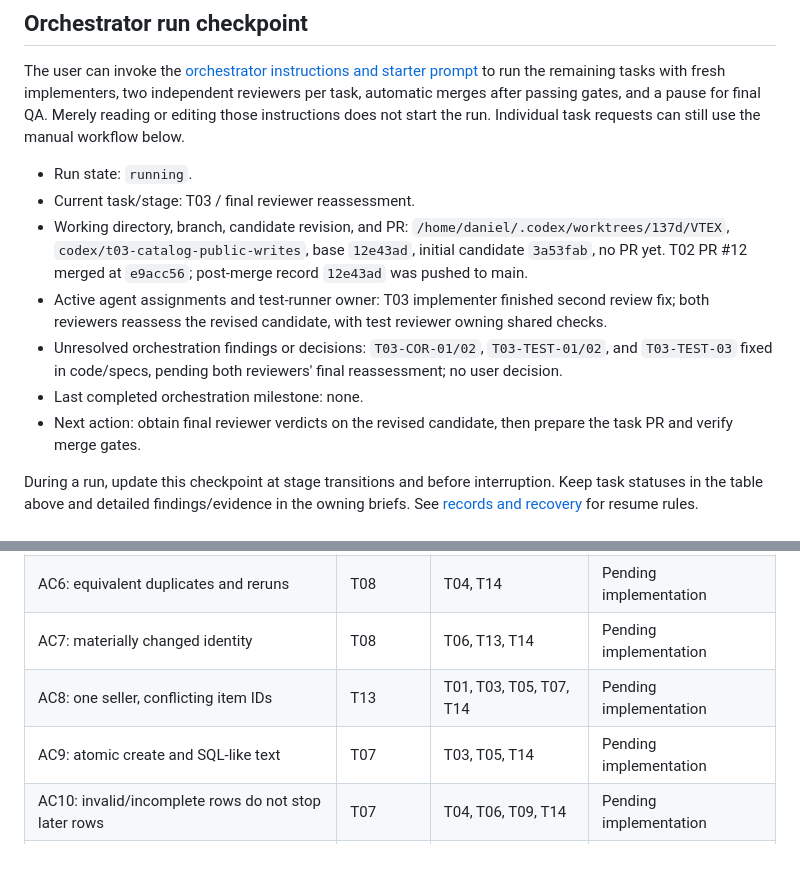
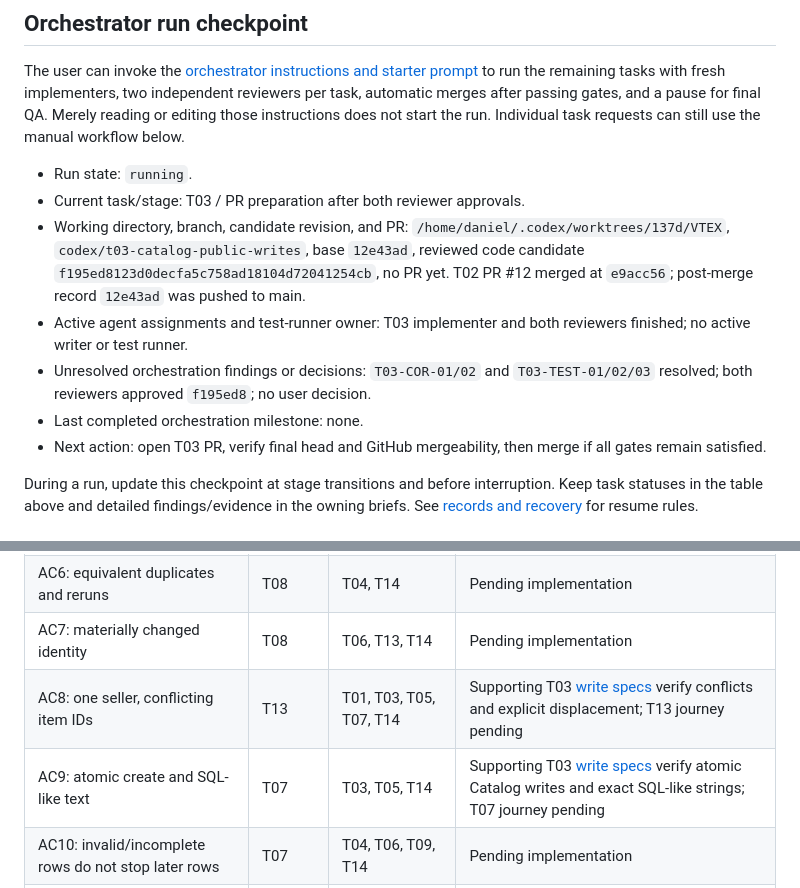
Before and after one commit to dccunha/CatalogConsolidation, a Markdown page: docs/tasks/README.md, 2 parts joined by grey strips. Drawn GitHub-style; blank space fills up the shorter version.

Commit message:
Record Catalog write review approvals

```diff
--- a/docs/tasks/README.md
+++ b/docs/tasks/README.md
@@ -37,12 +37,12 @@ Milestones: T08 verifies importer/rerun services; T10 makes upload, results, and
 The user can invoke the [orchestrator instructions and starter prompt](orchestrator.md#starter-prompt) to run the remaining tasks with fresh implementers, two independent reviewers per task, automatic merges after passing gates, and a pause for final QA. Merely reading or editing those instructions does not start the run. Individual task requests can still use the manual workflow below.
 
 - Run state: `running`.
-- Current task/stage: T03 / final reviewer reassessment.
-- Working directory, branch, candidate revision, and PR: `/home/daniel/.codex/worktrees/137d/VTEX`, `codex/t03-catalog-public-writes`, base `12e43ad`, initial candidate `3a53fab`, no PR yet. T02 PR #12 merged at `e9acc56`; post-merge record `12e43ad` was pushed to main.
-- Active agent assignments and test-runner owner: T03 implementer finished second review fix; both reviewers reassess the revised candidate, with test reviewer owning shared checks.
-- Unresolved orchestration findings or decisions: `T03-COR-01/02`, `T03-TEST-01/02`, and `T03-TEST-03` fixed in code/specs, pending both reviewers' final reassessment; no user decision.
+- Current task/stage: T03 / PR preparation after both reviewer approvals.
+- Working directory, branch, candidate revision, and PR: `/home/daniel/.codex/worktrees/137d/VTEX`, `codex/t03-catalog-public-writes`, base `12e43ad`, reviewed code candidate `f195ed8123d0decfa5c758ad18104d72041254cb`, no PR yet. T02 PR #12 merged at `e9acc56`; post-merge record `12e43ad` was pushed to main.
+- Active agent assignments and test-runner owner: T03 implementer and both reviewers finished; no active writer or test runner.
+- Unresolved orchestration findings or decisions: `T03-COR-01/02` and `T03-TEST-01/02/03` resolved; both reviewers approved `f195ed8`; no user decision.
 - Last completed orchestration milestone: none.
-- Next action: obtain final reviewer verdicts on the revised candidate, then prepare the task PR and verify merge gates.
+- Next action: open T03 PR, verify final head and GitHub mergeability, then merge if all gates remain satisfied.
 
 During a run, update this checkpoint at stage transitions and before interruption. Keep task statuses in the table above and detailed findings/evidence in the owning briefs. See [records and recovery](orchestrator.md#records-and-recovery) for resume rules.
 
@@ -96,8 +96,8 @@ The owner is responsible for the criterion's core behavior. Supporting tasks add
 | AC5: missing brand requires review | T07 | T04, T05, T10, T11, T14 | Pending implementation |
 | AC6: equivalent duplicates and reruns | T08 | T04, T14 | Pending implementation |
 | AC7: materially changed identity | T08 | T06, T13, T14 | Pending implementation |
-| AC8: one seller, conflicting item IDs | T13 | T01, T03, T05, T07, T14 | Pending implementation |
-| AC9: atomic create and SQL-like text | T07 | T03, T05, T14 | Pending implementation |
+| AC8: one seller, conflicting item IDs | T13 | T01, T03, T05, T07, T14 | Supporting T03 [write specs](../../spec/concepts/catalog/public/writes_spec.rb) verify conflicts and explicit displacement; T13 journey pending |
+| AC9: atomic create and SQL-like text | T07 | T03, T05, T14 | Supporting T03 [write specs](../../spec/concepts/catalog/public/writes_spec.rb) verify atomic Catalog writes and exact SQL-like strings; T07 journey pending |
 | AC10: invalid/incomplete rows do not stop later rows | T07 | T04, T06, T09, T14 | Pending implementation |
 | AC11: review decisions survive reruns | T13 | T08, T11, T12, T14 | Pending implementation |
 | AC12: material variants never auto-link | T05 | T04, T07, T14 | Pending implementation |
```
Also changed, not shown: docs/tasks/03-catalog-public-writes.md (+5 -4 lines).
